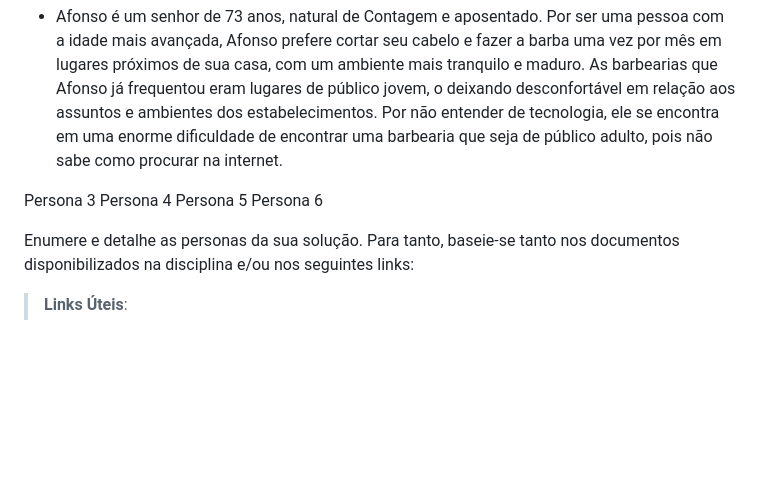
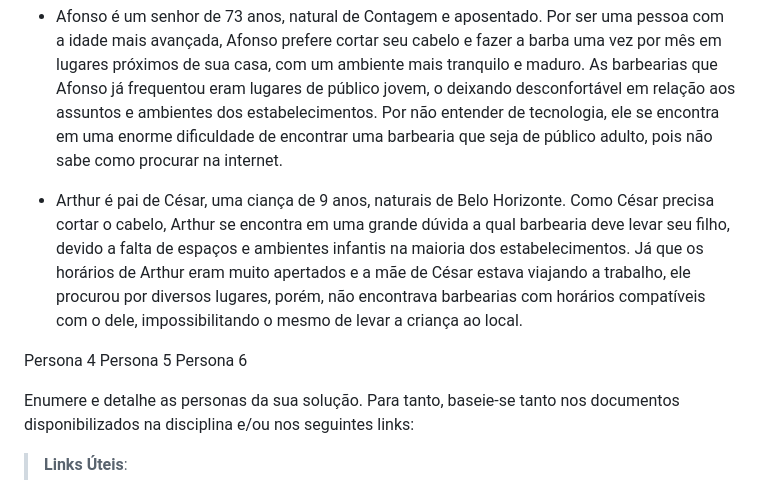
Before and after one commit to ICEI-PUC-Minas-PCO-SI/pco-si-2023-1-p1-proj-web-t2-g3-grupo-3, a Markdown page: docs/especification.md, the part around the change. GitHub-like rendering; blank space fills up the shorter version.

Commit message:
Persona 3

```diff
--- a/docs/especification.md
+++ b/docs/especification.md
@@ -12,7 +12,8 @@ Este documento irá abordar de forma mais específica sobre do que se trata a ap
 
 * Afonso é um senhor de 73 anos, natural de Contagem e aposentado. Por ser uma pessoa com a idade mais avançada, Afonso prefere cortar seu cabelo e fazer a barba uma vez por mês em lugares próximos de sua casa, com um ambiente mais tranquilo e maduro. As barbearias que Afonso já frequentou eram lugares de público jovem, o deixando desconfortável em relação aos assuntos e ambientes dos estabelecimentos. Por não entender de tecnologia, ele se encontra em uma enorme dificuldade de encontrar uma barbearia que seja de público adulto, pois não sabe como procurar na internet.
 
-Persona 3
+* Arthur é pai de César, uma ciança de 9 anos, naturais de Belo Horizonte. Como César precisa cortar o cabelo, Arthur se encontra em uma grande dúvida a qual barbearia deve levar seu filho, devido a falta de espaços e ambientes infantis na maioria dos estabelecimentos. Já que os horários de Arthur eram muito apertados e a mãe de César estava viajando a trabalho, ele procurou por diversos lugares, porém, não encontrava barbearias com horários compatíveis com o dele, impossibilitando o mesmo de levar a criança ao local.
+
 Persona 4
 Persona 5
 Persona 6
```
